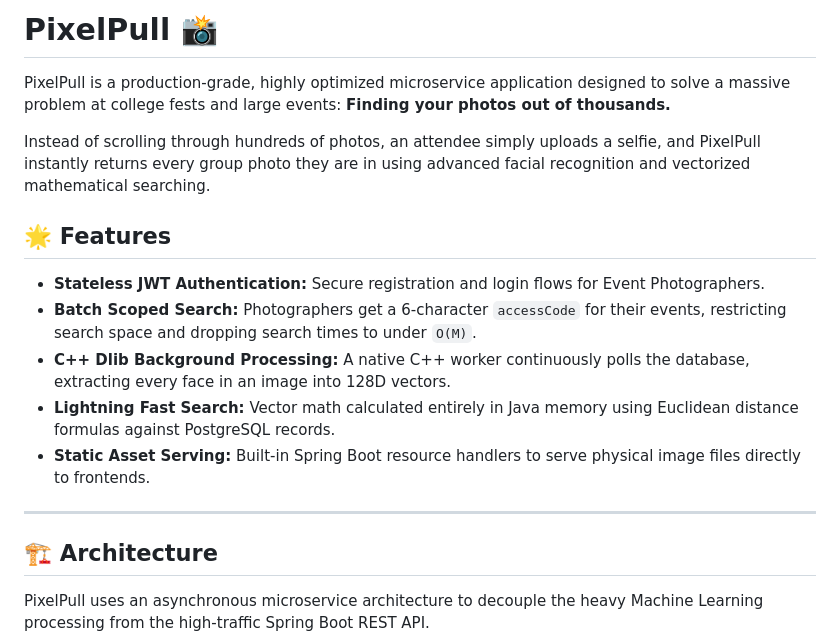
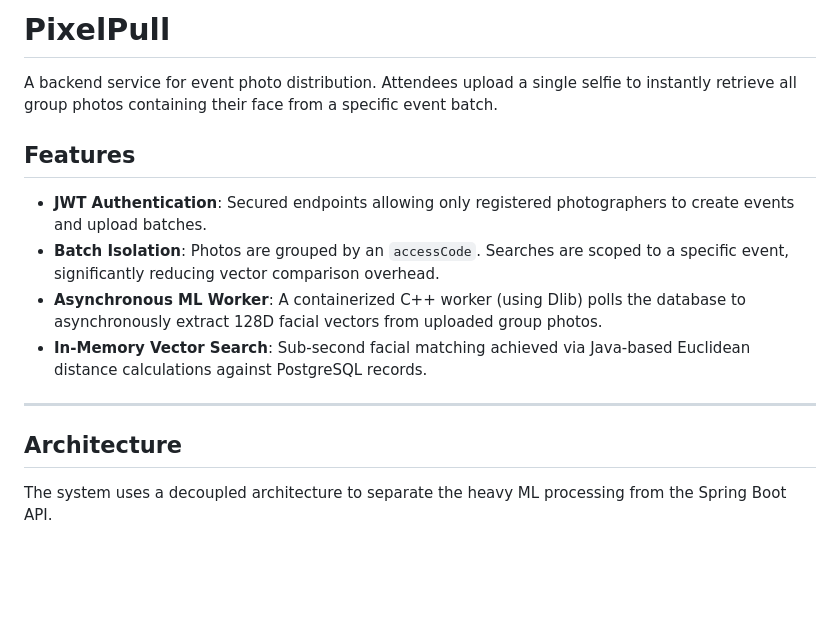
Before and after one commit to SatishChoudhary642/pixel-pull, a Markdown page: README.md, the part around one of its changes. GitHub-like rendering; blank space fills up the shorter version.

````diff
--- a/README.md
+++ b/README.md
@@ -1,21 +1,19 @@
-# PixelPull 📸
+# PixelPull
 
-PixelPull is a production-grade, highly optimized microservice application designed to solve a massive problem at college fests and large events: **Finding your photos out of thousands.**
+A backend service for event photo distribution. Attendees upload a single selfie to instantly retrieve all group photos containing their face from a specific event batch.
 
-Instead of scrolling through hundreds of photos, an attendee simply uploads a selfie, and PixelPull instantly returns every group photo they are in using advanced facial recognition and vectorized mathematical searching.
+## Features
 
-## 🌟 Features
-* **Stateless JWT Authentication:** Secure registration and login flows for Event Photographers.
-* **Batch Scoped Search:** Photographers get a 6-character `accessCode` for their events, restricting search space and dropping search times to under `O(M)`.
-* **C++ Dlib Background Processing:** A native C++ worker continuously polls the database, extracting every face in an image into 128D vectors.
-* **Lightning Fast Search:** Vector math calculated entirely in Java memory using Euclidean distance formulas against PostgreSQL records.
-* **Static Asset Serving:** Built-in Spring Boot resource handlers to serve physical image files directly to frontends.
+- **JWT Authentication**: Secured endpoints allowing only registered photographers to create events and upload batches.
+- **Batch Isolation**: Photos are grouped by an `accessCode`. Searches are scoped to a specific event, significantly reducing vector comparison overhead.
+- **Asynchronous ML Worker**: A containerized C++ worker (using Dlib) polls the database to asynchronously extract 128D facial vectors from uploaded group photos.
+- **In-Memory Vector Search**: Sub-second facial matching achieved via Java-based Euclidean distance calculations against PostgreSQL records.
 
 ---
 
-## 🏗 Architecture
+## Architecture
 
-PixelPull uses an asynchronous microservice architecture to decouple the heavy Machine Learning processing from the high-traffic Spring Boot REST API.
+The system uses a decoupled architecture to separate the heavy ML processing from the Spring Boot API.
 
 ```mermaid
 graph TD
````
Also changed, not shown: other parts of README.md (+72 -83 lines).
